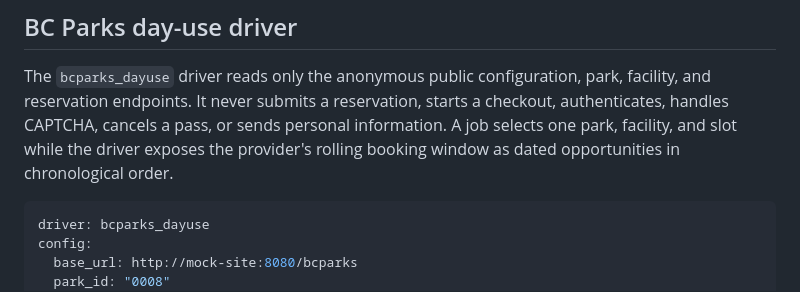
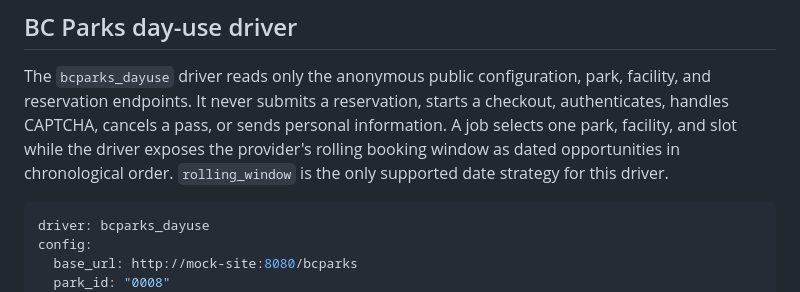
Before and after one commit to muxalko/web-checker-py, a Markdown page: README.md, the part around the change. GitHub-like rendering.

Commit message:
docs: clarify BC Parks date strategy

````diff
--- a/README.md
+++ b/README.md
@@ -322,7 +322,7 @@ facility, and reservation endpoints. It never submits a reservation, starts a
 checkout, authenticates, handles CAPTCHA, cancels a pass, or sends personal
 information. A job selects one park, facility, and slot while the driver exposes
 the provider's rolling booking window as dated opportunities in chronological
-order.
+order. `rolling_window` is the only supported date strategy for this driver.
 
 ```yaml
 driver: bcparks_dayuse
````
